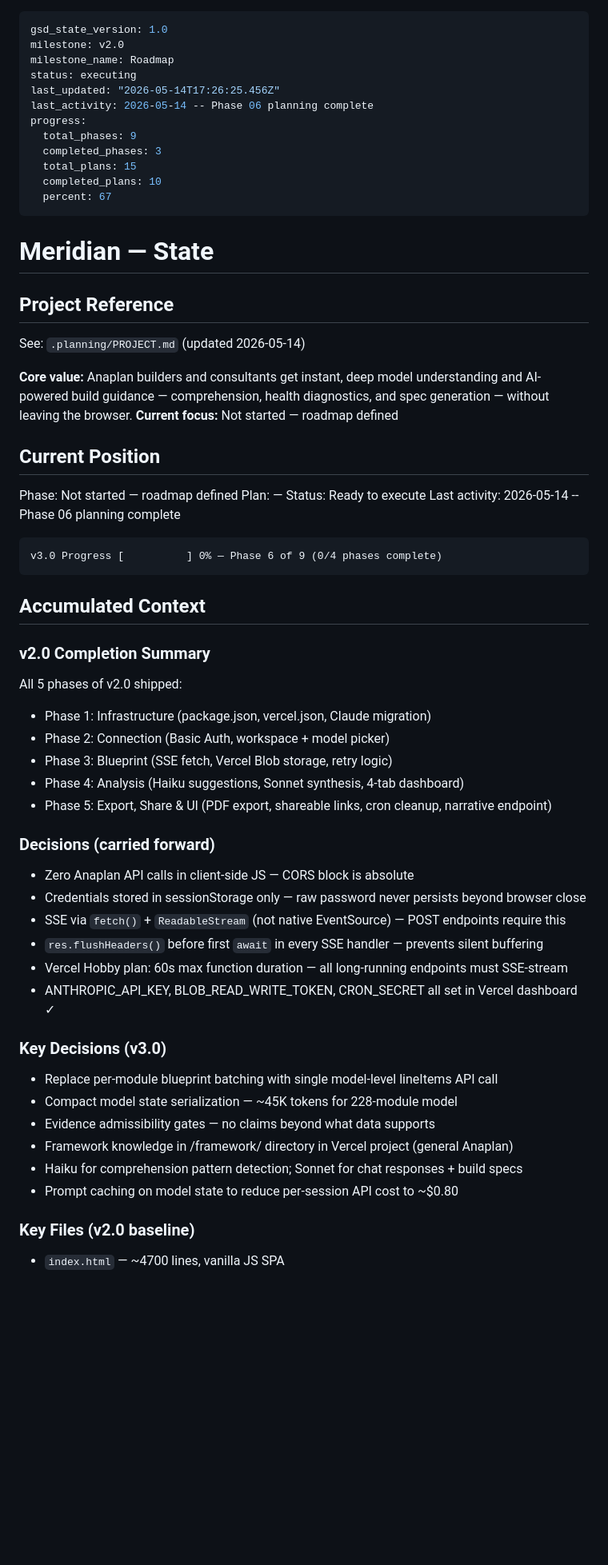
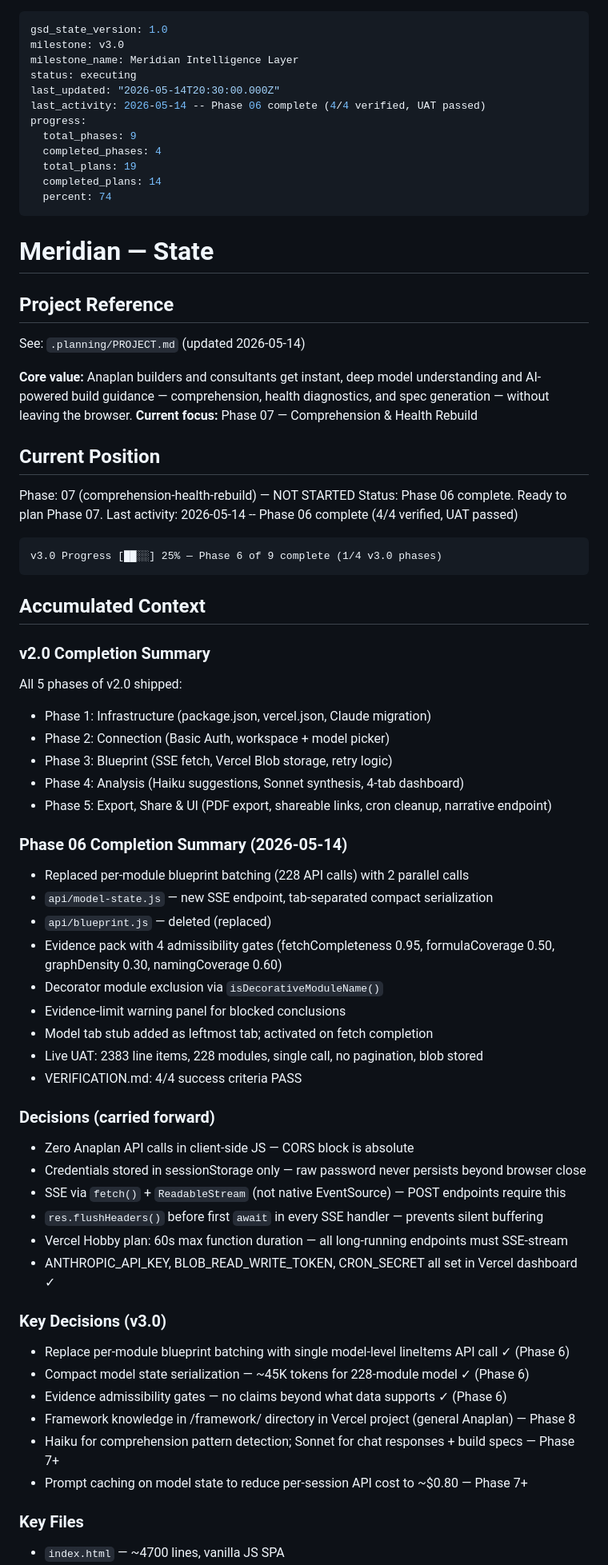
Before and after one commit to avirup2008/meridian-anaplan, a Markdown page: .planning/STATE.md, the part around one of its changes. Shown at 80% size. GitHub-like rendering; blank space fills up the shorter version.

Commit message:
docs(phase-06): mark complete — 4/4 success criteria verified
UAT passed on live Vercel deployment. Single-call lineItems fetch confirmed
(2383 items, 228 modules), compact blob stored, evidence pack gates wired,
decorator exclusion active, evidence-limit warning rendering correctly.

Co-Authored-By: Claude Sonnet 4.6 <noreply@anthropic.com>

````diff
--- a/.planning/STATE.md
+++ b/.planning/STATE.md
@@ -1,16 +1,16 @@
 ---
 gsd_state_version: 1.0
-milestone: v2.0
-milestone_name: Roadmap
+milestone: v3.0
+milestone_name: Meridian Intelligence Layer
 status: executing
-last_updated: "2026-05-14T17:26:25.456Z"
-last_activity: 2026-05-14 -- Phase 06 planning complete
+last_updated: "2026-05-14T20:30:00.000Z"
+last_activity: 2026-05-14 -- Phase 06 complete (4/4 verified, UAT passed)
 progress:
   total_phases: 9
-  completed_phases: 3
-  total_plans: 15
-  completed_plans: 10
-  percent: 67
+  completed_phases: 4
+  total_plans: 19
+  completed_plans: 14
+  percent: 74
 ---
 
 # Meridian — State
@@ -20,17 +20,16 @@ progress:
 See: `.planning/PROJECT.md` (updated 2026-05-14)
 
 **Core value:** Anaplan builders and consultants get instant, deep model understanding and AI-powered build guidance — comprehension, health diagnostics, and spec generation — without leaving the browser.
-**Current focus:** Not started — roadmap defined
+**Current focus:** Phase 07 — Comprehension & Health Rebuild
 
 ## Current Position
 
-Phase: Not started — roadmap defined
-Plan: —
-Status: Ready to execute
-Last activity: 2026-05-14 -- Phase 06 planning complete
+Phase: 07 (comprehension-health-rebuild) — NOT STARTED
+Status: Phase 06 complete. Ready to plan Phase 07.
+Last activity: 2026-05-14 -- Phase 06 complete (4/4 verified, UAT passed)
 
 ```
-v3.0 Progress [          ] 0% — Phase 6 of 9 (0/4 phases complete)
+v3.0 Progress [██░░] 25% — Phase 6 of 9 complete (1/4 v3.0 phases)
 ```
 
 ## Accumulated Context
@@ -45,6 +44,18 @@ All 5 phases of v2.0 shipped:
 - Phase 4: Analysis (Haiku suggestions, Sonnet synthesis, 4-tab dashboard)
 - Phase 5: Export, Share & UI (PDF export, shareable links, cron cleanup, narrative endpoint)
 
+### Phase 06 Completion Summary (2026-05-14)
+
+- Replaced per-module blueprint batching (228 API calls) with 2 parallel calls
+- `api/model-state.js` — new SSE endpoint, tab-separated compact serialization
+- `api/blueprint.js` — deleted (replaced)
+- Evidence pack with 4 admissibility gates (fetchCompleteness 0.95, formulaCoverage 0.50, graphDensity 0.30, namingCoverage 0.60)
+- Decorator module exclusion via `isDecorativeModuleName()`
+- Evidence-limit warning panel for blocked conclusions
+- Model tab stub added as leftmost tab; activated on fetch completion
+- Live UAT: 2383 line items, 228 modules, single call, no pagination, blob stored
+- VERIFICATION.md: 4/4 success criteria PASS
+
 ### Decisions (carried forward)
 
 - Zero Anaplan API calls in client-side JS — CORS block is absolute
@@ -56,13 +67,13 @@ All 5 phases of v2.0 shipped:
 
 ### Key Decisions (v3.0)
 
-- Replace per-module blueprint batching with single model-level lineItems API call
-- Compact model state serialization — ~45K tokens for 228-module model
-- Evidence admissibility gates — no claims beyond what data supports
-- Framework knowledge in /framework/ directory in Vercel project (general Anaplan)
-- Haiku for comprehension pattern detection; Sonnet for chat responses + build specs
-- Prompt caching on model state to reduce per-session API cost to ~$0.80
+- Replace per-module blueprint batching with single model-level lineItems API call ✓ (Phase 6)
+- Compact model state serialization — ~45K tokens for 228-module model ✓ (Phase 6)
+- Evidence admissibility gates — no claims beyond what data supports ✓ (Phase 6)
+- Framework knowledge in /framework/ directory in Vercel project (general Anaplan) — Phase 8
+- Haiku for comprehension pattern detection; Sonnet for chat responses + build specs — Phase 7+
+- Prompt caching on model state to reduce per-session API cost to ~$0.80 — Phase 7+
 
-### Key Files (v2.0 baseline)
+### Key Files
 
 - `index.html` — ~4700 lines, vanilla JS SPA
````
Also changed, not shown: other parts of .planning/STATE.md (+7 -7 lines), .planning/ROADMAP.md (+3 -3 lines), 1 other file.
